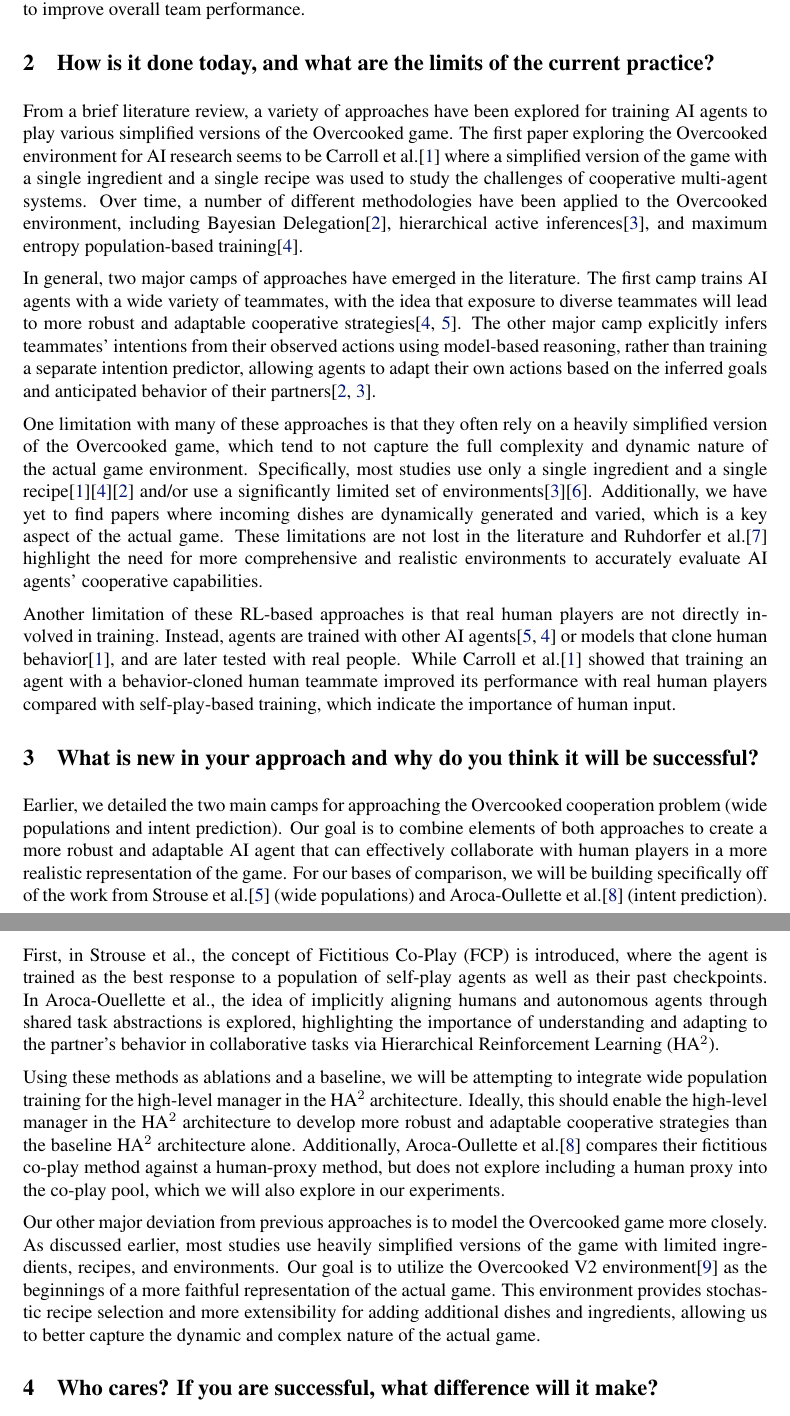
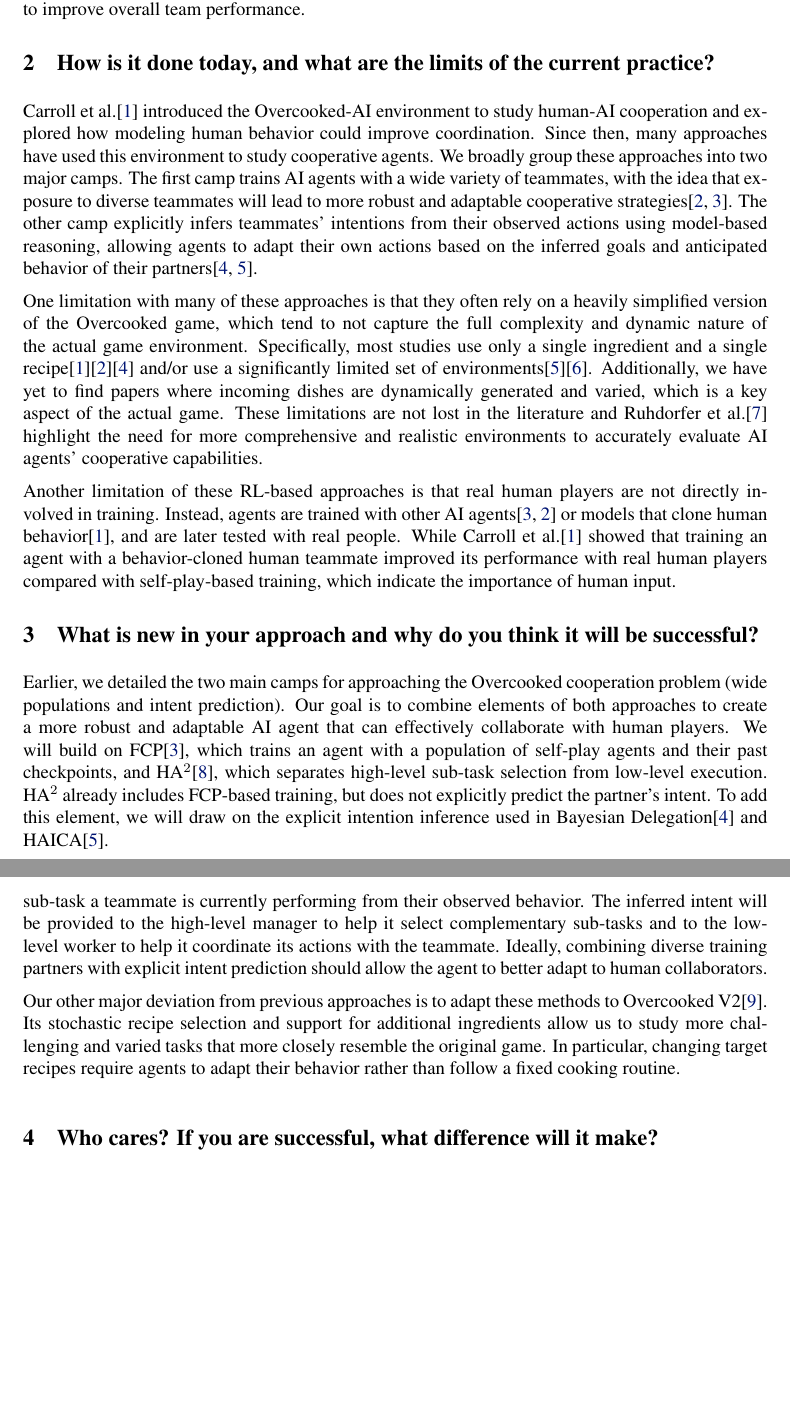
Before and after one commit to N8BWert/overcooked-irl, a LaTeX document (proposal/project-proposal.tex): two parts of pages 1 and 2 of 5, joined at a grey line, cut so that both start at the same text, the shorter picture padded with empty space. Compiled offline with pdfLaTeX.

Commit message:
Refine literature overview and clarify intent-aware HA2 proposal

```diff
--- a/proposal/project-proposal.tex
+++ b/proposal/project-proposal.tex
@@ -51,9 +51,7 @@ Overcooked is a cooperative multiplayer game where players work together to prep
 
 \section{How is it done today, and what are the limits of the current practice?}
 
-From a brief literature review, a variety of approaches have been explored for training AI agents to play various simplified versions of the Overcooked game.  The first paper exploring the Overcooked environment for AI research seems to be Carroll et al.\cite{carroll_utility_2019} where a simplified version of the game with a single ingredient and a single recipe was used to study the challenges of cooperative multi-agent systems.  Over time, a number of different methodologies have been applied to the Overcooked environment, including Bayesian Delegation\cite{wu_too_2021}, hierarchical active inferences\cite{poppel_resonating_2022}, and maximum entropy population-based training\cite{zhao_maximum_2023}.
-
-In general, two major camps of approaches have emerged in the literature.  The first camp trains AI agents with a wide variety of teammates, with the idea that exposure to diverse teammates will lead to more robust and adaptable cooperative strategies\cite{zhao_maximum_2023,strouse_collaborating_2021}.  The other major camp explicitly infers teammates' intentions from their observed actions using model-based reasoning, rather than training a separate intention predictor, allowing agents to adapt their own actions based on the inferred goals and anticipated behavior of their partners\cite{wu_too_2021,poppel_resonating_2022}.
+Carroll et al.\cite{carroll_utility_2019} introduced the Overcooked-AI environment to study human-AI cooperation and explored how modeling human behavior could improve coordination.  Since then, many approaches have used this environment to study cooperative agents.  We broadly group these approaches into two major camps.  The first camp trains AI agents with a wide variety of teammates, with the idea that exposure to diverse teammates will lead to more robust and adaptable cooperative strategies\cite{zhao_maximum_2023,strouse_collaborating_2021}.  The other camp explicitly infers teammates' intentions from their observed actions using model-based reasoning, allowing agents to adapt their own actions based on the inferred goals and anticipated behavior of their partners\cite{wu_too_2021,poppel_resonating_2022}.
 
 One limitation with many of these approaches is that they often rely on a heavily simplified version of the Overcooked game, which tend to not capture the full complexity and dynamic nature of the actual game environment.  Specifically, most studies use only a single ingredient and a single recipe\cite{carroll_utility_2019}\cite{zhao_maximum_2023}\cite{wu_too_2021} and/or use a significantly limited set of environments\cite{poppel_resonating_2022}\cite{zhu_multi-agent_2024}.  Additionally, we have yet to find papers where incoming dishes are dynamically generated and varied, which is a key aspect of the actual game.  These limitations are not lost in the literature and Ruhdorfer et al.\cite{ruhdorfer_overcooked_2025} highlight the need for more comprehensive and realistic environments to accurately evaluate AI agents' cooperative capabilities.
 
@@ -61,11 +59,11 @@ Another limitation of these RL-based approaches is that real human players are n
 
 \section{What is new in your approach and why do you think it will be successful?}
 
-Earlier, we detailed the two main camps for approaching the Overcooked cooperation problem (wide populations and intent prediction).  Our goal is to combine elements of both approaches to create a more robust and adaptable AI agent that can effectively collaborate with human players in a more realistic representation of the game.  For our bases of comparison, we will be building specifically off of the work from Strouse et al.\cite{strouse_collaborating_2021} (wide populations) and Aroca-Oullette et al.\cite{aroca-ouellette_implicitly_2025} (intent prediction).  First, in Strouse et al., the concept of Fictitious Co-Play (FCP) is introduced, where the agent is trained as the best response to a population of self-play agents as well as their past checkpoints.  In Aroca-Ouellette et al., the idea of implicitly aligning humans and autonomous agents through shared task abstractions is explored, highlighting the importance of understanding and adapting to the partner's behavior in collaborative tasks via Hierarchical Reinforcement Learning (HA$^2$).
+Earlier, we detailed the two main camps for approaching the Overcooked cooperation problem (wide populations and intent prediction).  Our goal is to combine elements of both approaches to create a more robust and adaptable AI agent that can effectively collaborate with human players.  We will build on FCP\cite{strouse_collaborating_2021}, which trains an agent with a population of self-play agents and their past checkpoints, and HA$^2$\cite{aroca-ouellette_implicitly_2025}, which separates high-level sub-task selection from low-level execution.  HA$^2$ already includes FCP-based training, but does not explicitly predict the partner's intent.  To add this element, we will draw on the explicit intention inference used in Bayesian Delegation\cite{wu_too_2021} and HAICA\cite{poppel_resonating_2022}.
 
-Using these methods as ablations and a baseline, we will be attempting to integrate wide population training for the high-level manager in the HA$^2$ architecture.  Ideally, this should enable the high-level manager in the HA$^2$ architecture to develop more robust and adaptable cooperative strategies than the baseline HA$^2$ architecture alone.  Additionally, Aroca-Oullette et al.\cite{aroca-ouellette_implicitly_2025} compares their fictitious co-play method against a human-proxy method, but does not explore including a human proxy into the co-play pool, which we will also explore in our experiments.
+Using these methods as baselines and ablations, we will extend HA$^2$ with an FCP training pool that also includes behavior-cloned human proxies and an intent prediction component that infers the sub-task a teammate is currently performing from their observed behavior.  The inferred intent will be provided to the high-level manager to help it select complementary sub-tasks and to the low-level worker to help it coordinate its actions with the teammate.  Ideally, combining diverse training partners with explicit intent prediction should allow the agent to better adapt to human collaborators.
 
-Our other major deviation from previous approaches is to model the Overcooked game more closely.  As discussed earlier, most studies use heavily simplified versions of the game with limited ingredients, recipes, and environments.  Our goal is to utilize the Overcooked V2 environment\cite{mcdonald2026cogrid} as the beginnings of a more faithful representation of the actual game.  This environment provides stochastic recipe selection and more extensibility for adding additional dishes and ingredients, allowing us to better capture the dynamic and complex nature of the actual game.
+Our other major deviation from previous approaches is to adapt these methods to Overcooked V2\cite{mcdonald2026cogrid}.  Its stochastic recipe selection and support for additional ingredients allow us to study more challenging and varied tasks that more closely resemble the original game.  In particular, changing target recipes require agents to adapt their behavior rather than follow a fixed cooking routine.
 
 \section{Who cares? If you are successful, what difference will it make?}
 
```
